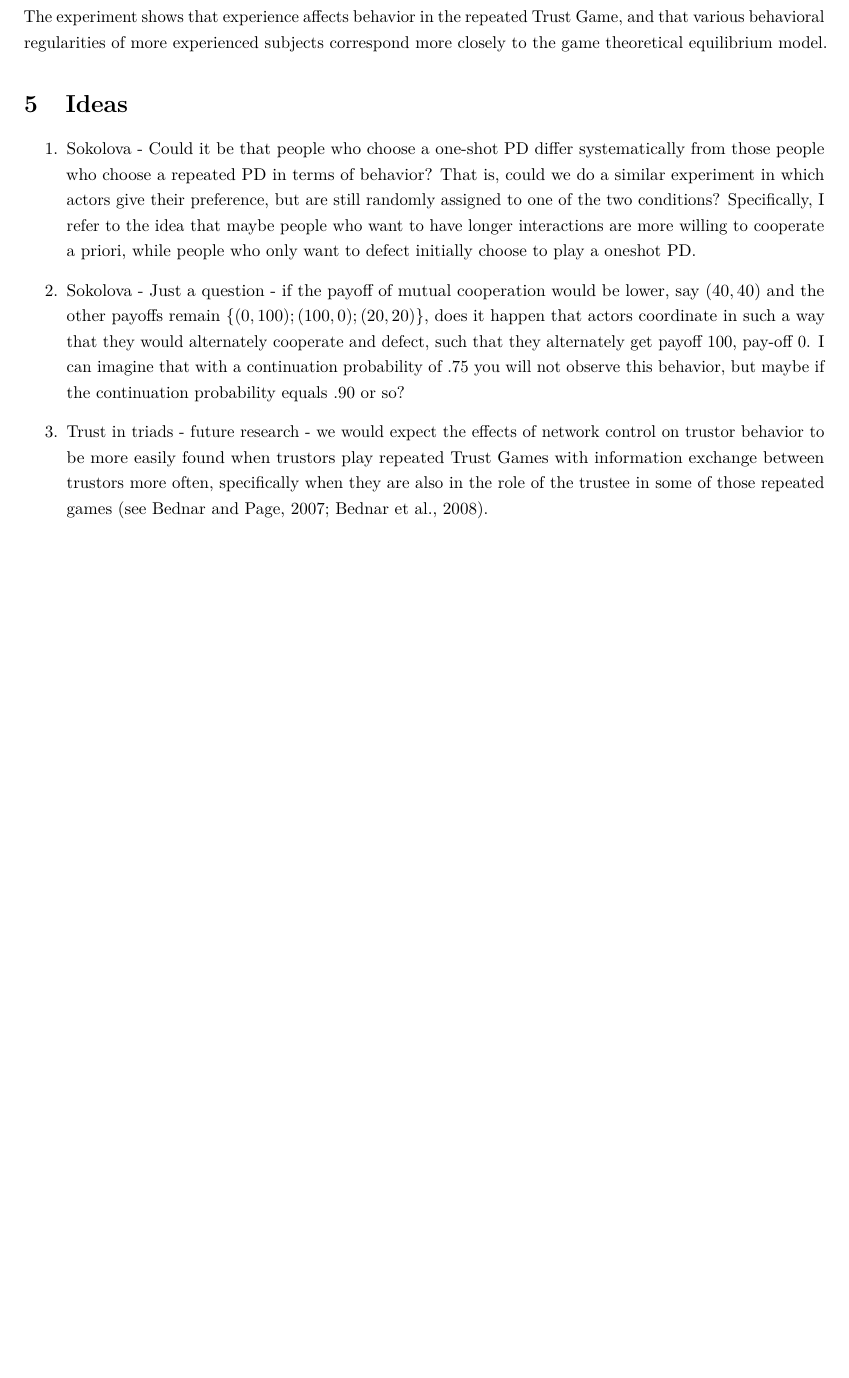
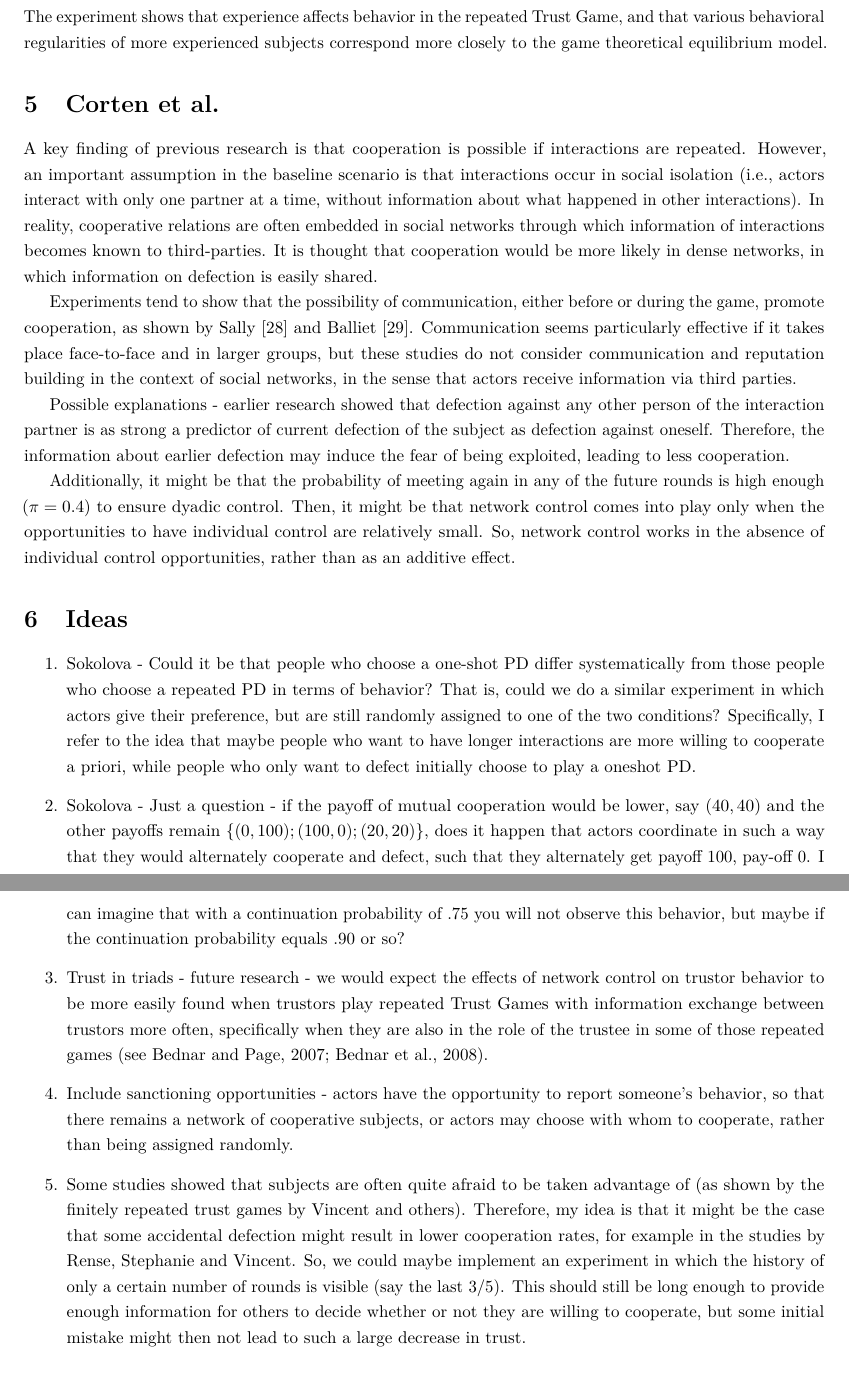
Before and after one commit to thomvolker/Master_Thesis, an R Markdown document (SaSR/Literature Review/post_meeting_report_16_02.Rmd): part of page 10 of 11 before the commit and two parts of pages 10 and 11 of 11 after it, the two joined at a grey line, cut so that both start at the same text, the shorter picture padded with empty space. The pictures show the output file SaSR/Literature Review/post_meeting_report_16_02.pdf that the author committed with the source.

Commit message:
Add some ideas for own research

```diff
--- a/SaSR/Literature Review/post_meeting_report_16_02.Rmd
+++ b/SaSR/Literature Review/post_meeting_report_16_02.Rmd
@@ -244,6 +244,16 @@ An idea could be to employ an adaptive design, in which trustee behavior in inte
 
 The experiment shows that experience affects behavior in the repeated Trust Game, and that various behavioral regularities of more experienced subjects correspond more closely to the game theoretical equilibrium model.
 
+# Corten et al.
+
+A key finding of previous research is that cooperation is possible if interactions are repeated. However, an important assumption in the baseline scenario is that interactions occur in social isolation (i.e., actors interact with only one partner at a time, without information about what happened in other interactions). In reality, cooperative relations are often embedded in social networks through which information of interactions becomes known to third-parties. It is thought that cooperation would be more likely in dense networks, in which information on defection is easily shared.
+
+Experiments tend to show that the possibility of communication, either before or during the game, promote cooperation, as shown by Sally [28] and Balliet [29]. Communication seems particularly effective if it takes place face-to-face and in larger groups, but these studies do not consider communication and reputation building in the context of social networks, in the sense that actors receive information via third parties.
+
+Possible explanations - earlier research showed that defection against any other person of the interaction partner is as strong a predictor of current defection of the subject as defection against oneself. Therefore, the information about earlier defection may induce the fear of being exploited, leading to less cooperation.
+
+Additionally, it might be that the probability of meeting again in any of the future rounds is high enough ($\pi = 0.4$) to ensure dyadic control. Then, it might be that network control comes into play only when the opportunities to have individual control are relatively small. So, network control works in the absence of individual control opportunities, rather than as an additive effect.
+
 
 # Ideas
 
@@ -253,6 +263,10 @@ The experiment shows that experience affects behavior in the repeated Trust Game
 
 3. Trust in triads - future research - we would expect the effects of network control on trustor behavior to be more easily found when trustors play repeated Trust Games with information exchange between trustors more often, specifically when they are also in the role of the trustee in some of those repeated games (see Bednar and Page, 2007; Bednar et al., 2008).
 
+4. Include sanctioning opportunities - actors have the opportunity to report someone's behavior, so that there remains a network of cooperative subjects, or actors may choose with whom to cooperate, rather than being assigned randomly.
+
+5. Some studies showed that subjects are often quite afraid to be taken advantage of (as shown by the finitely repeated trust games by Vincent and others). Therefore, my idea is that it might be the case that some accidental defection might result in lower cooperation rates, for example in the studies by Rense, Stephanie and Vincent. So, we could maybe implement an experiment in which the history of only a certain number of rounds is visible (say the last 3/5). This should still be long enough to provide enough information for others to decide whether or not they are willing to cooperate, but some initial mistake might then not lead to such a large decrease in trust.
+
 # Question
 
 1. Evaluating only the first move could show evidence for control. However, it could also show for example that the possible gains of cooperation, are much higher than the possible losses from not at least trying to cooperate. Namely, if the trustor does not places trust after the trustee abuses trust once, you could maximally lose 10 compared to never placing trust (10 * 15 rounds = 150; 1 * 0 + 14 * 10 = 140). Thus, if the trustee cooperates at least once, the possible losses of your trust being abused are compensated by cooperating at least once. In a one-shot game, for example, the potential losses of trust being abused cannot be compensated, so are relatively much larger as compared to the repeated TG.
```
Also changed, not shown: SaSR/Literature Review/post_meeting_report_16_02.pdf.
